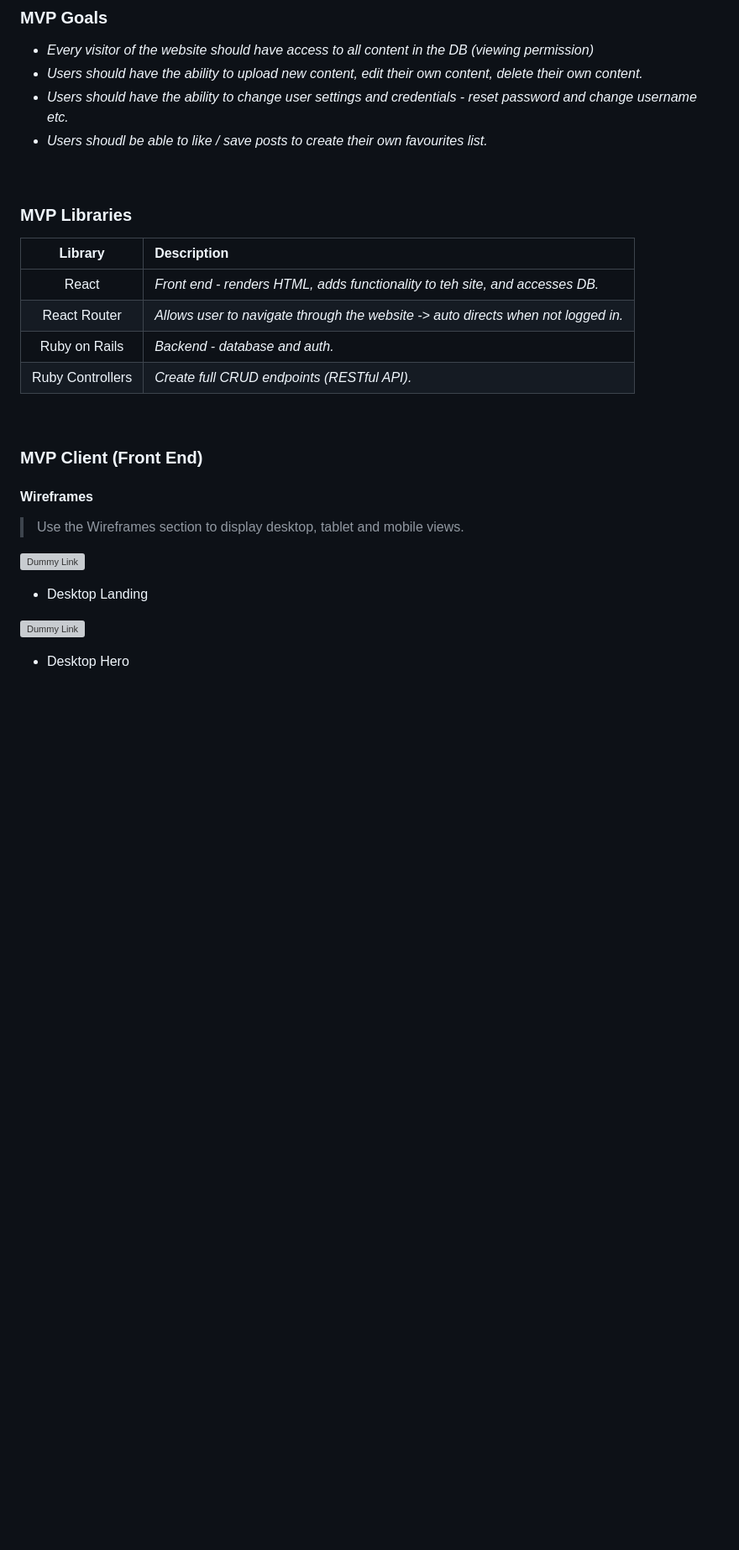
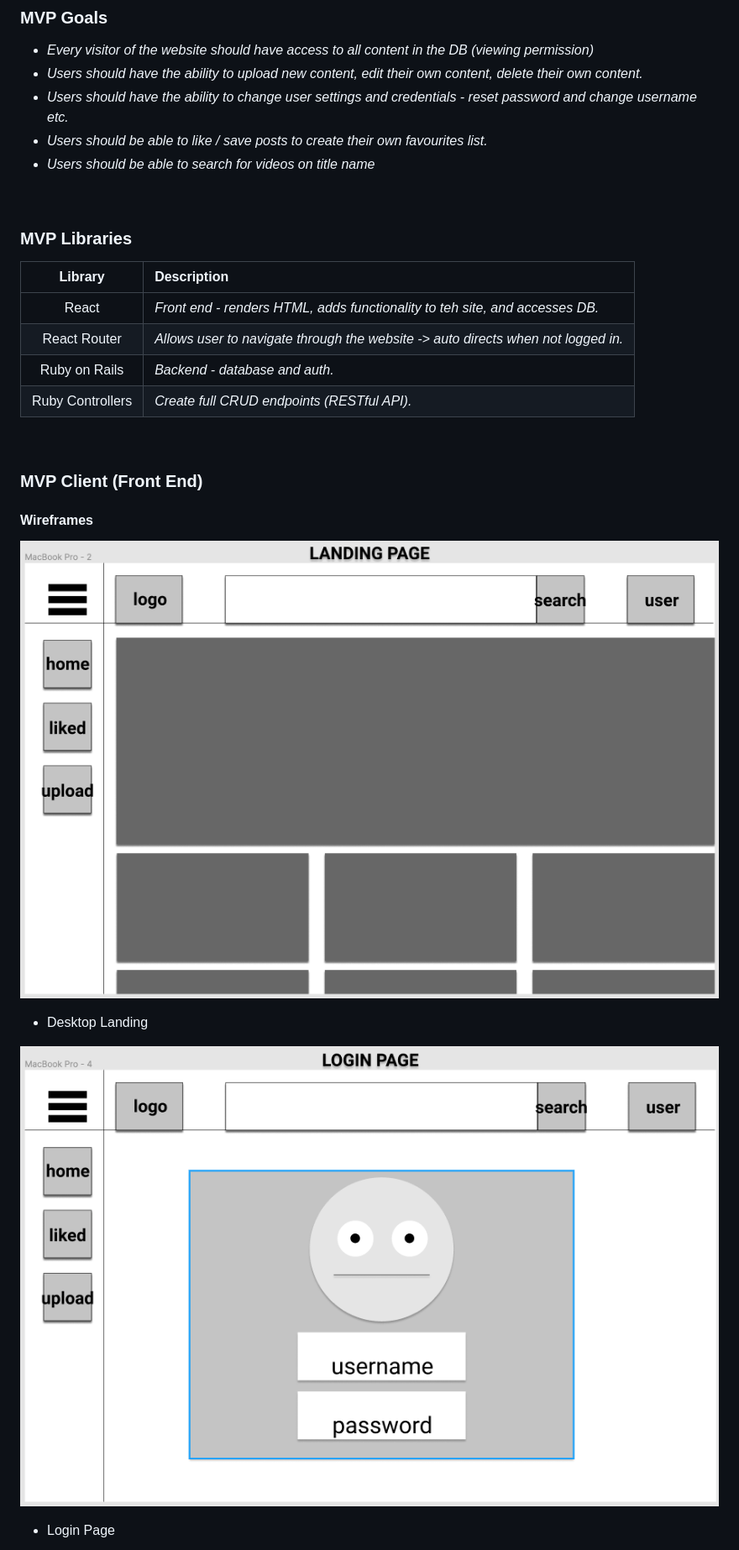
Before and after one commit to RicoVendritto/Project-4, a Markdown page: README.md, the part around one of its changes. Shown at 84% size. Rendered like a GitHub page; pictures changed too: readmesrc/landing-page.png (added), readmesrc/login-page.png (added); blank space fills up the shorter version; grey boxes are pictures that could not be loaded.

Commit message:
Readme V2 + Wireframes

```diff
--- a/README.md
+++ b/README.md
@@ -49,19 +50,19 @@ _The **IEDB** minimum requirements for the app are to provide a public overview
 - _Every visitor of the website should have access to all content in the DB (viewing permission)_
 - _Users should have the ability to upload new content, edit their own content, delete their own content._
 - _Users should have the ability to change user settings and credentials - reset password and change username etc._
-- _Users shoudl be able to like / save posts to create their own favourites list._
+- _Users should be able to like / save posts to create their own favourites list._
+- _Users should be able to search for videos on title name_
 
 <br>
 
 ### MVP Libraries
 
-
-|     Library      | Description                                |
-| :--------------: | :----------------------------------------- |
-|      React       | _Front end - renders HTML, adds functionality to teh site, and accesses DB._ |
+|     Library      | Description                                                                       |
+| :--------------: | :-------------------------------------------------------------------------------- |
+|      React       | _Front end - renders HTML, adds functionality to teh site, and accesses DB._      |
 |   React Router   | _Allows user to navigate through the website -> auto directs when not logged in._ |
-|     Ruby on Rails      | _Backend - database and auth._ |
-|  Ruby Controllers  | _Create full CRUD endpoints (RESTful API)._ |
+|  Ruby on Rails   | _Backend - database and auth._                                                    |
+| Ruby Controllers | _Create full CRUD endpoints (RESTful API)._                                       |
 
 <br>
 
@@ -69,13 +70,11 @@ _The **IEDB** minimum requirements for the app are to provide a public overview
 
 #### Wireframes
 
-> Use the Wireframes section to display desktop, tablet and mobile views.
-
-![Dummy Link](url)
+![Lading Page](./readmesrc/landing-page.png)
 
 - Desktop Landing
 
-![Dummy Link](url)
+![Login Page](./readmesrc/login-page.png)
 
-- Desktop Hero
+- Login Page
 
```
Also changed, not shown: other parts of README.md (+38 -31 lines), readmesrc/hero-image-readme.png (added), readmesrc/mobile-page.png (added), readmesrc/register-page.png (added), 2 other files.
